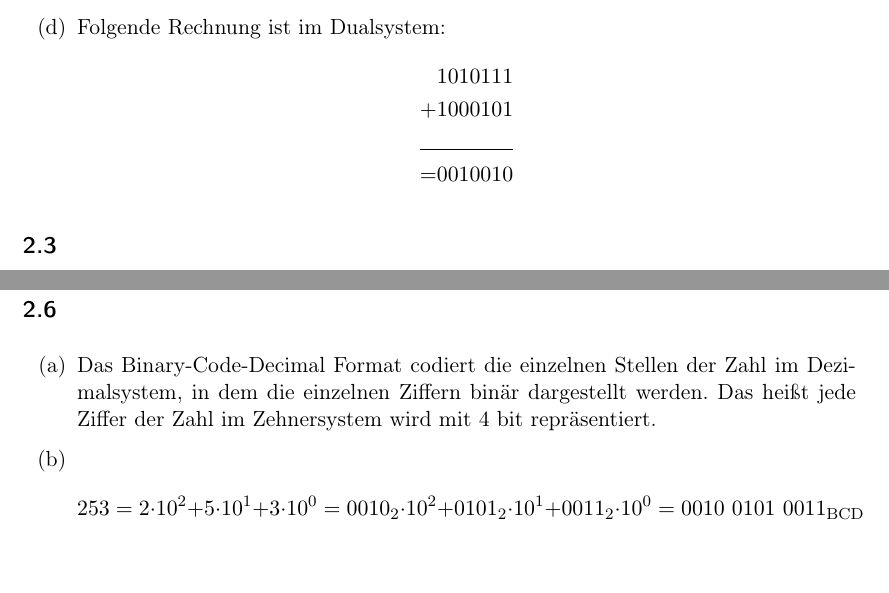
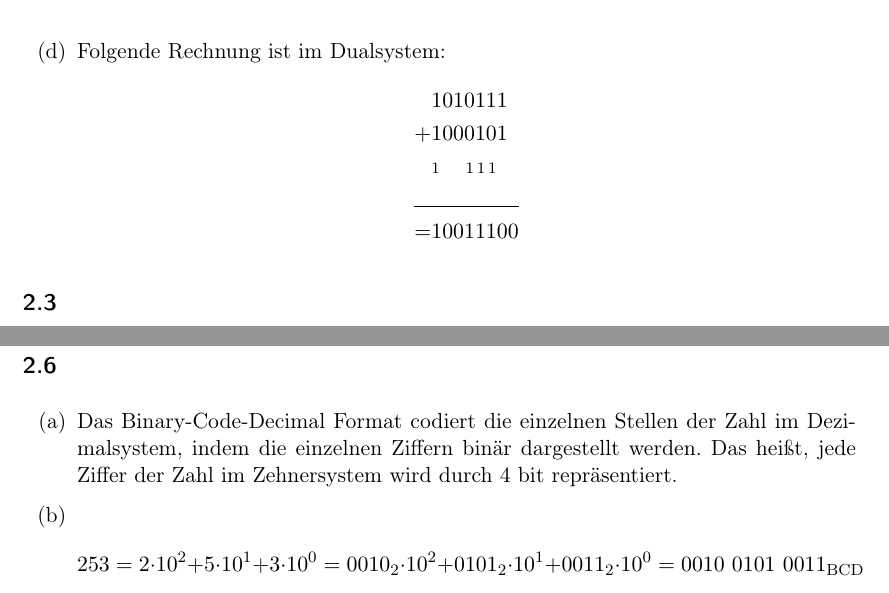
Before and after one commit to aul12/GdRa, a LaTeX document (Blatt02/main.tex): two parts of pages 2 and 5 of 5, joined at a grey line, cut so that both start at the same text. Compiled offline with pdfLaTeX.

Commit message:
kleiner Rechenfehler

```diff
--- a/Blatt02/main.tex
+++ b/Blatt02/main.tex
@@ -81,8 +81,9 @@
             \begin{align*}
                 & \hspace{0.0cm} 1010111\\
                 + & \hspace{0.0cm}1000101 \\
+                & \hspace{0.0cm} {\scriptstyle 1\, \, \, \, \ \ 1\, 1\, 1} \\
                 \cline{1-2}
-                = &0010010
+                = &10011100
             \end{align*}
     \end{enumerate}
     \subsection{}
@@ -180,8 +181,8 @@
 
     \subsection{}
     \begin{enumerate}[label = (\alph*)]
-        \item Das Binary-Code-Decimal Format codiert die einzelnen Stellen der Zahl im Dezimalsystem, in dem die einzelnen Ziffern binär dargestellt werden.
-            Das heißt jede Ziffer der Zahl im Zehnersystem  wird mit 4 bit repräsentiert.
+        \item Das Binary-Code-Decimal Format codiert die einzelnen Stellen der Zahl im Dezimalsystem, indem die einzelnen Ziffern binär dargestellt werden.
+            Das heißt, jede Ziffer der Zahl im Zehnersystem wird durch 4 bit repräsentiert.
         \item
             \begin{equation*}
                 253 = 2 \cdot 10^2 + 5 \cdot 10^1 + 3 \cdot 10^0 = {0010}_2 \cdot 10^2 + {0101}_2 \cdot 10^1 + {0011}_2 \cdot 10^0 = {0010\ 0101\ 0011}_\text{BCD}
```
